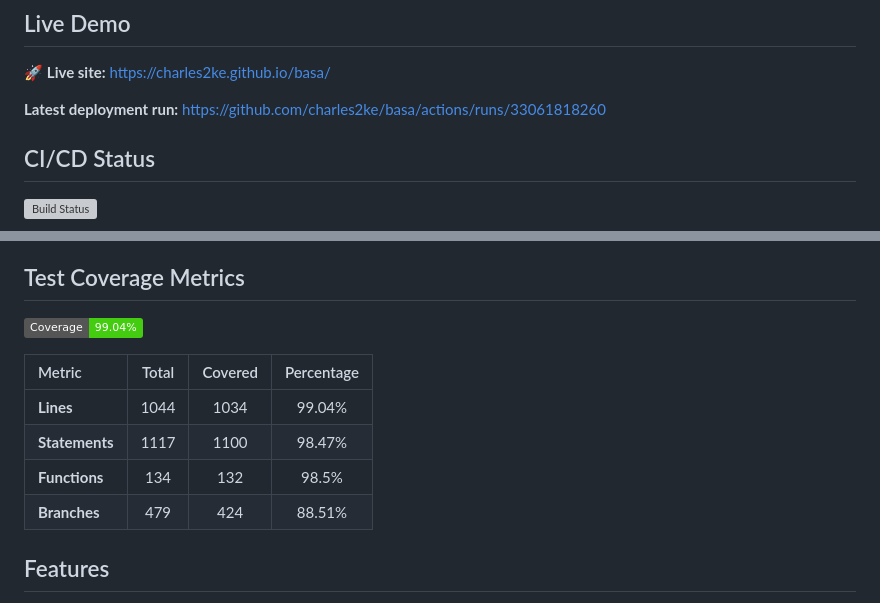
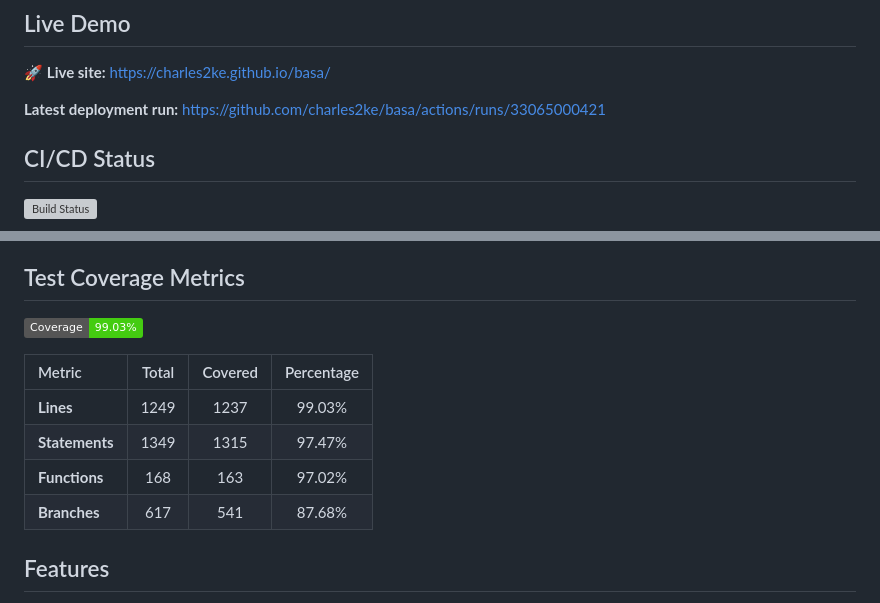
Before and after one commit to charles2ke/basa, a Markdown page: README.md, 2 parts joined by grey strips. Drawn GitHub-style; badges without logos; grey boxes are pictures that could not be loaded.

Commit message:
docs: auto-update README.md with build, coverage and deployment metrics [skip ci]

```diff
--- a/README.md
+++ b/README.md
@@ -5,7 +5,7 @@ Home, Ghar, Bari - Elder Care Circle Dashboard.
 <!-- LIVE_DEMO_START -->
 🚀 **Live site:** https://charles2ke.github.io/basa/
 
-**Latest deployment run:** https://github.com/charles2ke/basa/actions/runs/33061818260
+**Latest deployment run:** https://github.com/charles2ke/basa/actions/runs/33065000421
 <!-- LIVE_DEMO_END -->
 
 ## CI/CD Status
@@ -17,14 +17,14 @@ Home, Ghar, Bari - Elder Care Circle Dashboard.
 
 ## Test Coverage Metrics
 <!-- COVERAGE_START -->
-![Coverage](https://img.shields.io/badge/Coverage-99.04%25-brightgreen)
+![Coverage](https://img.shields.io/badge/Coverage-99.03%25-brightgreen)
 
 | Metric | Total | Covered | Percentage |
 | :--- | :---: | :---: | :---: |
-| **Lines** | 1044 | 1034 | 99.04% |
-| **Statements** | 1117 | 1100 | 98.47% |
-| **Functions** | 134 | 132 | 98.5% |
-| **Branches** | 479 | 424 | 88.51% |
+| **Lines** | 1249 | 1237 | 99.03% |
+| **Statements** | 1349 | 1315 | 97.47% |
+| **Functions** | 168 | 163 | 97.02% |
+| **Branches** | 617 | 541 | 87.68% |
 <!-- COVERAGE_END -->
 
 ## Features
```
Also changed, not shown: other parts of README.md (+1 -1 lines).
